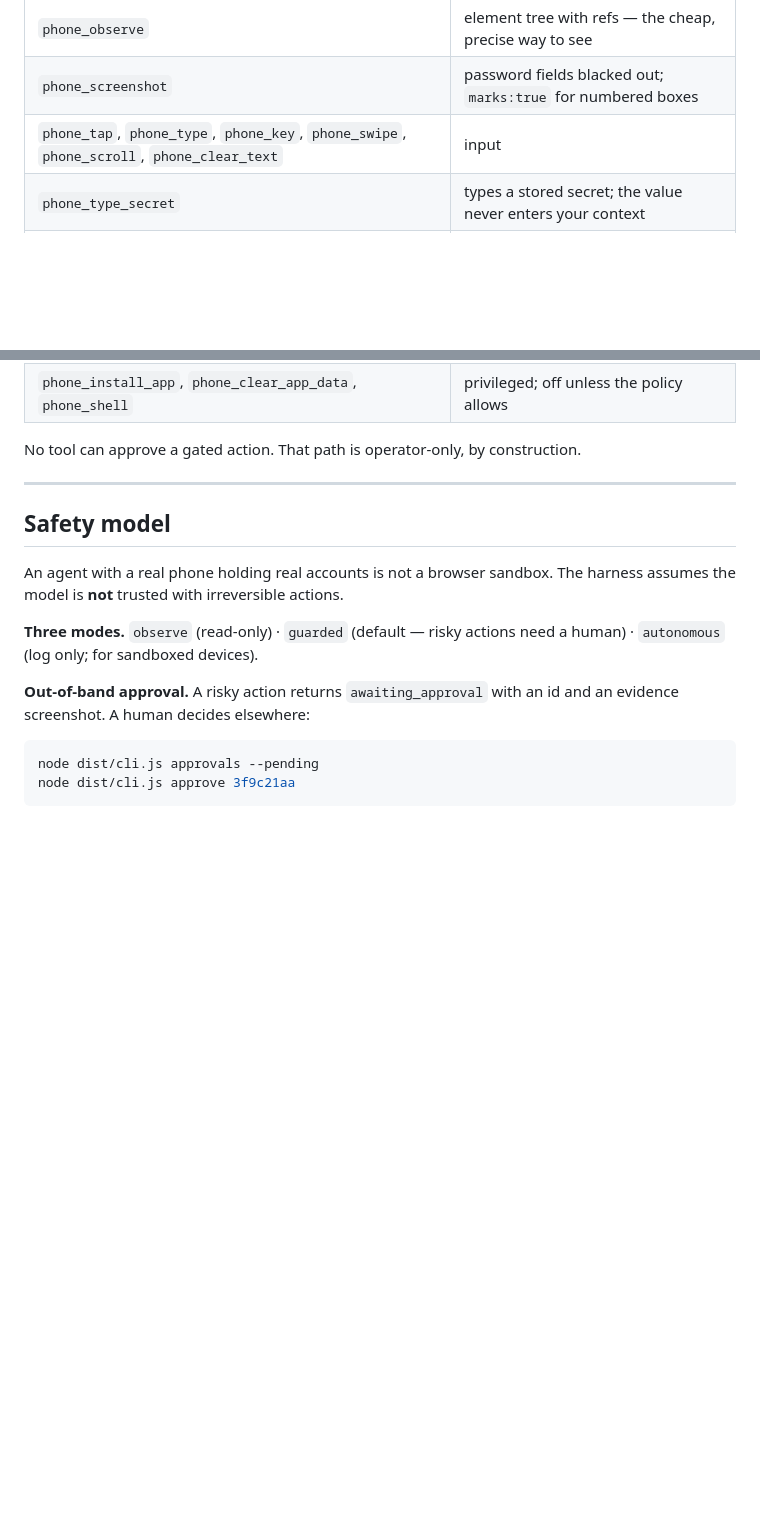
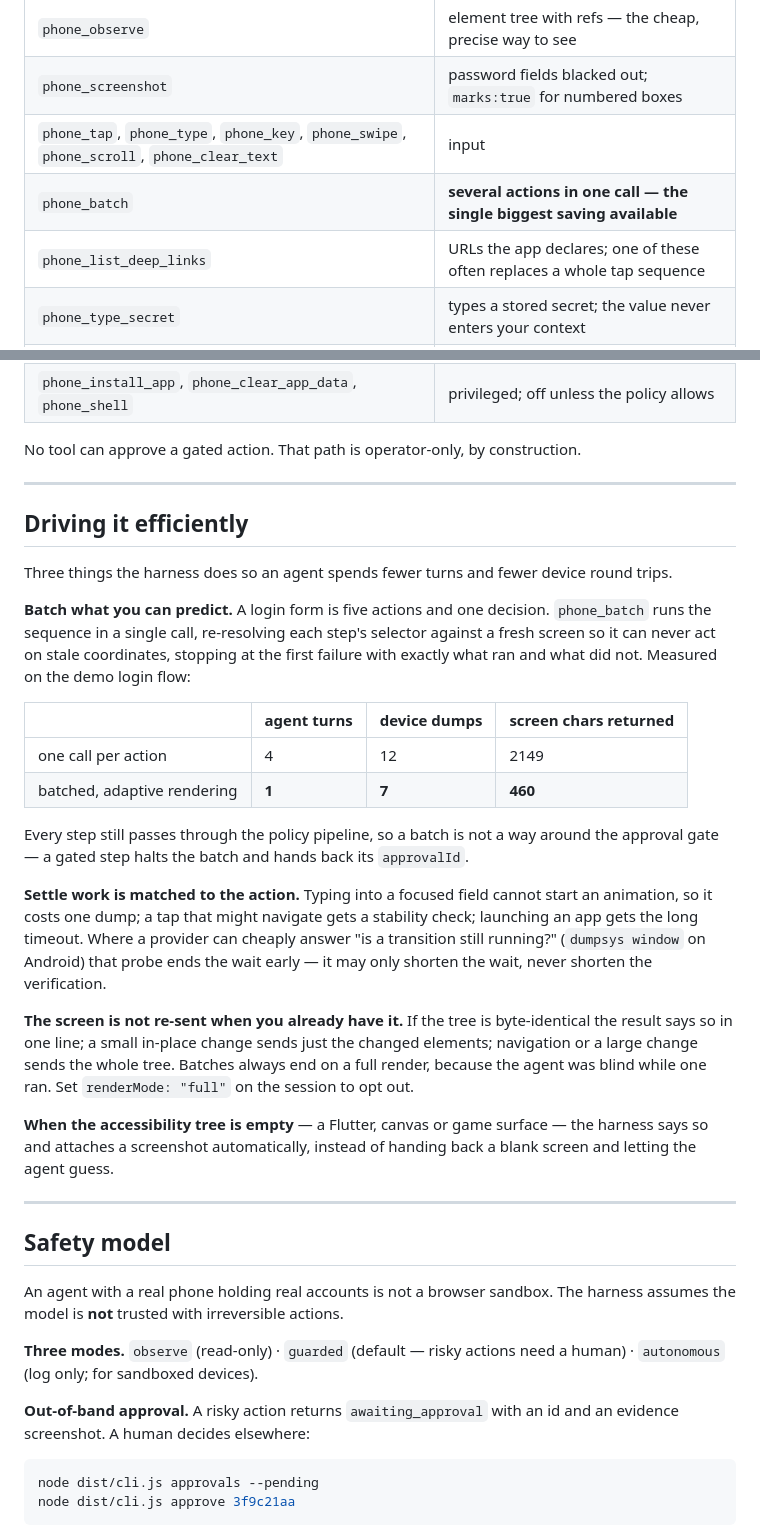
Before and after one commit to niravjaiswal/agent-phone-harness, a Markdown page: README.md, 2 parts joined by grey strips. Rendered like a GitHub page; blank space fills up the shorter version.

Commit message:
docs: document batching, settle profiles and adaptive rendering
-

```diff
--- a/README.md
+++ b/README.md
@@ -185,6 +185,8 @@ await harness.close(session.id);
 | `phone_observe` | element tree with refs — the cheap, precise way to see |
 | `phone_screenshot` | password fields blacked out; `marks:true` for numbered boxes |
 | `phone_tap`, `phone_type`, `phone_key`, `phone_swipe`, `phone_scroll`, `phone_clear_text` | input |
+| `phone_batch` | **several actions in one call — the single biggest saving available** |
+| `phone_list_deep_links` | URLs the app declares; one of these often replaces a whole tap sequence |
 | `phone_type_secret` | types a stored secret; the value never enters your context |
 | `phone_wait_for` | wait for something to appear or disappear |
 | `phone_open_app`, `phone_stop_app`, `phone_list_apps` | app lifecycle |
@@ -194,6 +196,38 @@ await harness.close(session.id);
 | `phone_install_app`, `phone_clear_app_data`, `phone_shell` | privileged; off unless the policy allows |
 
 No tool can approve a gated action. That path is operator-only, by construction.
+
+---
+
+## Driving it efficiently
+
+Three things the harness does so an agent spends fewer turns and fewer device round trips.
+
+**Batch what you can predict.** A login form is five actions and one decision. `phone_batch` runs the
+sequence in a single call, re-resolving each step's selector against a fresh screen so it can never act on
+stale coordinates, stopping at the first failure with exactly what ran and what did not. Measured on the
+demo login flow:
+
+| | agent turns | device dumps | screen chars returned |
+|---|---|---|---|
+| one call per action | 4 | 12 | 2149 |
+| batched, adaptive rendering | **1** | **7** | **460** |
+
+Every step still passes through the policy pipeline, so a batch is not a way around the approval gate — a
+gated step halts the batch and hands back its `approvalId`.
+
+**Settle work is matched to the action.** Typing into a focused field cannot start an animation, so it
+costs one dump; a tap that might navigate gets a stability check; launching an app gets the long timeout.
+Where a provider can cheaply answer "is a transition still running?" (`dumpsys window` on Android) that
+probe ends the wait early — it may only shorten the wait, never shorten the verification.
+
+**The screen is not re-sent when you already have it.** If the tree is byte-identical the result says so
+in one line; a small in-place change sends just the changed elements; navigation or a large change sends
+the whole tree. Batches always end on a full render, because the agent was blind while one ran. Set
+`renderMode: "full"` on the session to opt out.
+
+**When the accessibility tree is empty** — a Flutter, canvas or game surface — the harness says so and
+attaches a screenshot automatically, instead of handing back a blank screen and letting the agent guess.
 
 ---
 
```
